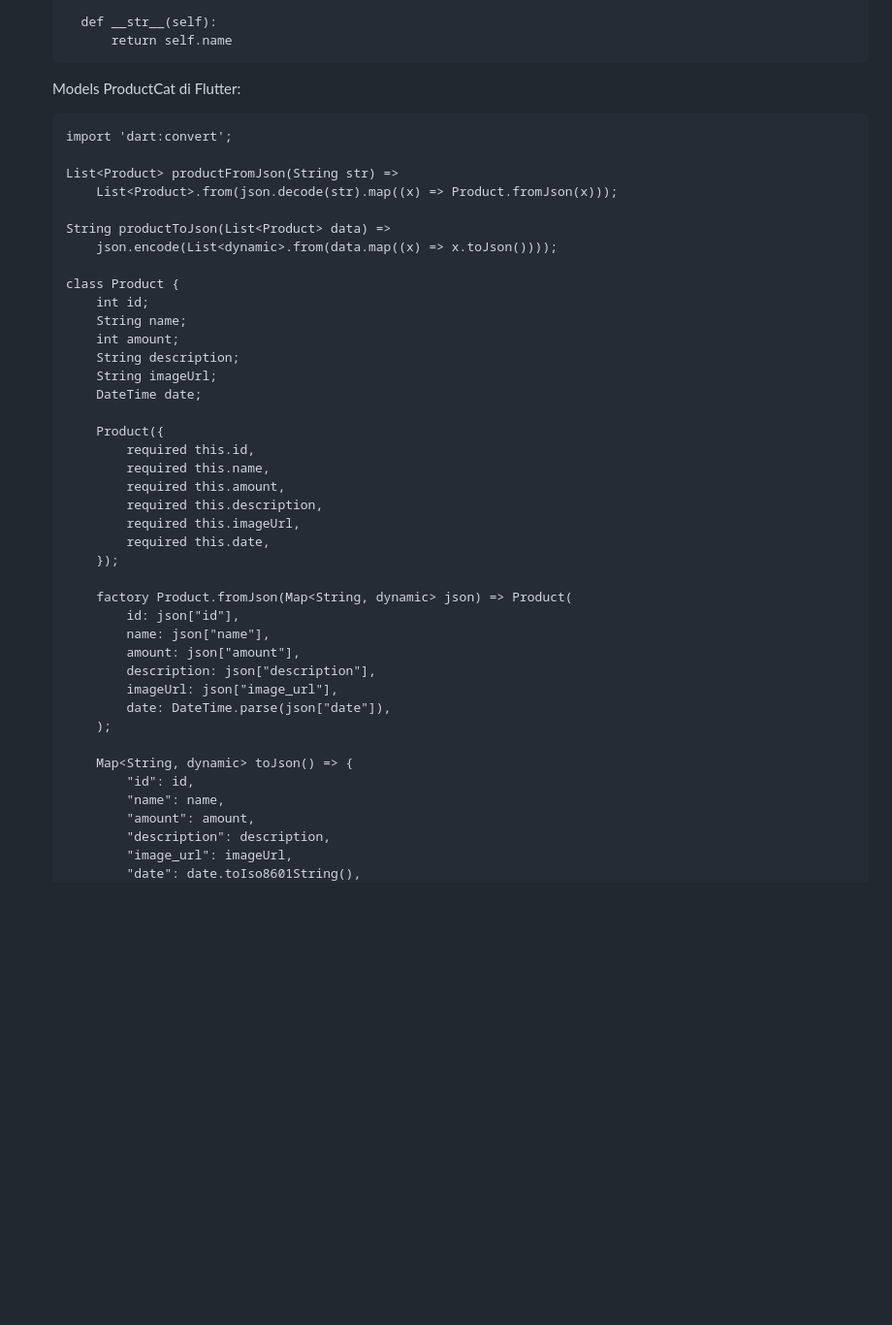
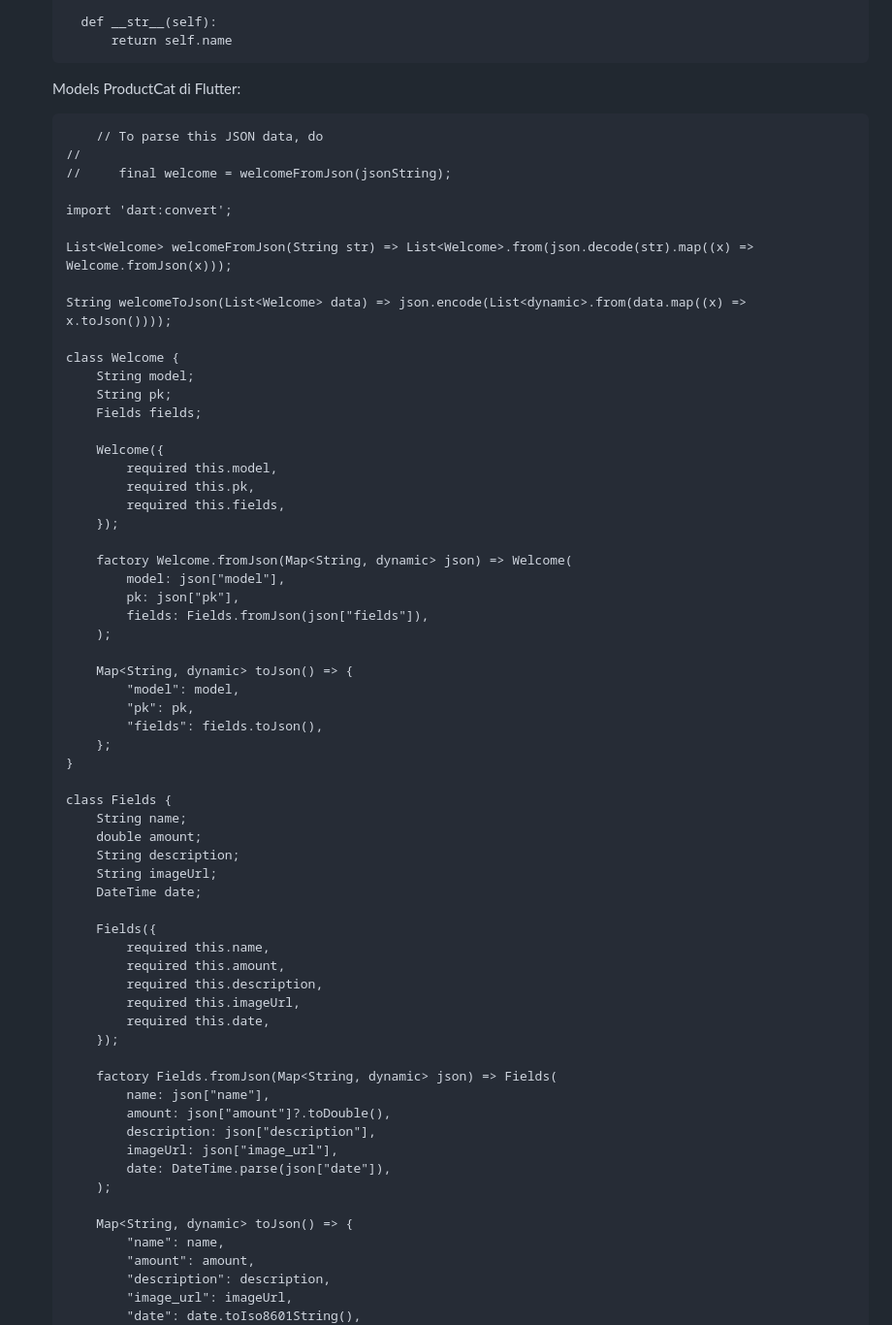
Before and after one commit to mir4na/mewwing-mobile-app, a Markdown page: README.md, the part around the change. Shown: that part at 97% size. Rendered like a GitHub page; folded sections open; blank space fills up the shorter version.

````diff
--- a/README.md
+++ b/README.md
@@ -872,24 +872,48 @@ Ketika user menekan tombol logout, request dikirim ke endpoint Django /logout. D
     Models ProductCat di Flutter:
 
     ```
+        // To parse this JSON data, do
+    //
+    //     final welcome = welcomeFromJson(jsonString);
+
     import 'dart:convert';
 
-    List<Product> productFromJson(String str) =>
-        List<Product>.from(json.decode(str).map((x) => Product.fromJson(x)));
+    List<Welcome> welcomeFromJson(String str) => List<Welcome>.from(json.decode(str).map((x) => Welcome.fromJson(x)));
 
-    String productToJson(List<Product> data) =>
-        json.encode(List<dynamic>.from(data.map((x) => x.toJson())));
+    String welcomeToJson(List<Welcome> data) => json.encode(List<dynamic>.from(data.map((x) => x.toJson())));
 
-    class Product {
-        int id;
+    class Welcome {
+        String model;
+        String pk;
+        Fields fields;
+
+        Welcome({
+            required this.model,
+            required this.pk,
+            required this.fields,
+        });
+
+        factory Welcome.fromJson(Map<String, dynamic> json) => Welcome(
+            model: json["model"],
+            pk: json["pk"],
+            fields: Fields.fromJson(json["fields"]),
+        );
+
+        Map<String, dynamic> toJson() => {
+            "model": model,
+            "pk": pk,
+            "fields": fields.toJson(),
+        };
+    }
+
+    class Fields {
         String name;
-        int amount;
+        double amount;
         String description;
         String imageUrl;
         DateTime date;
 
-        Product({
-            required this.id,
+        Fields({
             required this.name,
             required this.amount,
             required this.description,
@@ -897,17 +921,15 @@ Ketika user menekan tombol logout, request dikirim ke endpoint Django /logout. D
             required this.date,
         });
 
-        factory Product.fromJson(Map<String, dynamic> json) => Product(
-            id: json["id"],
+        factory Fields.fromJson(Map<String, dynamic> json) => Fields(
             name: json["name"],
-            amount: json["amount"],
+            amount: json["amount"]?.toDouble(),
             description: json["description"],
             imageUrl: json["image_url"],
             date: DateTime.parse(json["date"]),
         );
 
         Map<String, dynamic> toJson() => {
-            "id": id,
             "name": name,
             "amount": amount,
             "description": description,
````
